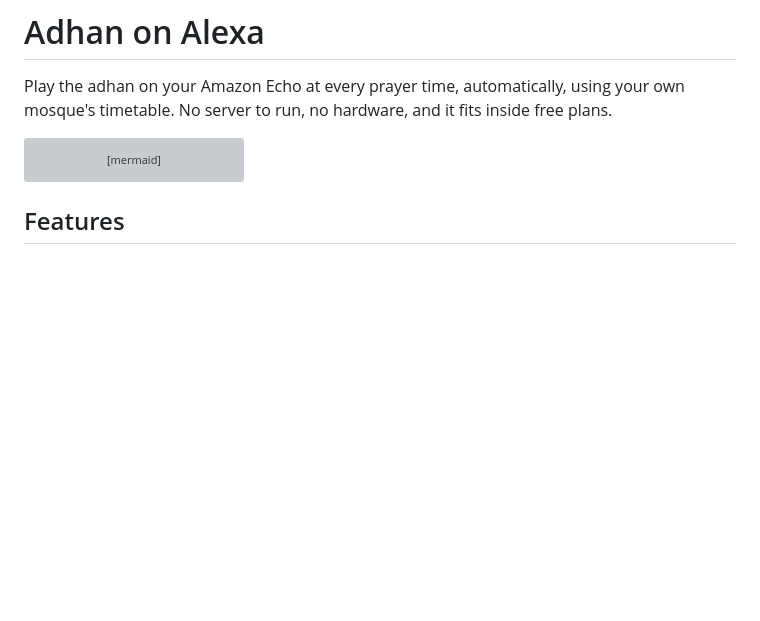
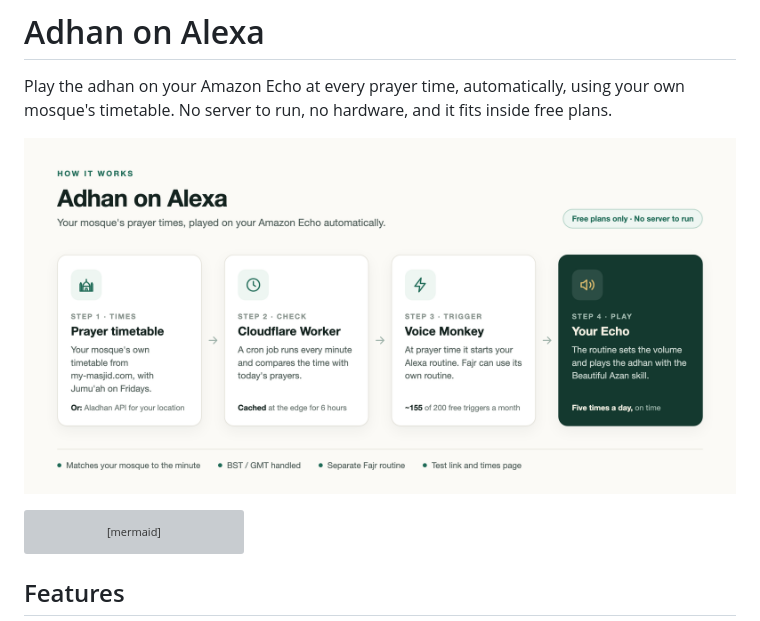
Before and after one commit to tjthouhid/adhan-worker, a Markdown page: README.md, the part around the change. Drawn GitHub-style; pictures changed too: docs/how-it-works.png (added); blank space fills up the shorter version; grey boxes are pictures that could not be loaded.

Commit message:
README: add how-it-works diagram image

````diff
--- a/README.md
+++ b/README.md
@@ -1,6 +1,8 @@
 # Adhan on Alexa
 
 Play the adhan on your Amazon Echo at every prayer time, automatically, using your own mosque's timetable. No server to run, no hardware, and it fits inside free plans.
+
+![How it works: your mosque's timetable, a Cloudflare Worker that checks every minute, Voice Monkey triggers your Alexa routine, and your Echo plays the adhan](docs/how-it-works.png)
 
 ```mermaid
 flowchart LR
````
